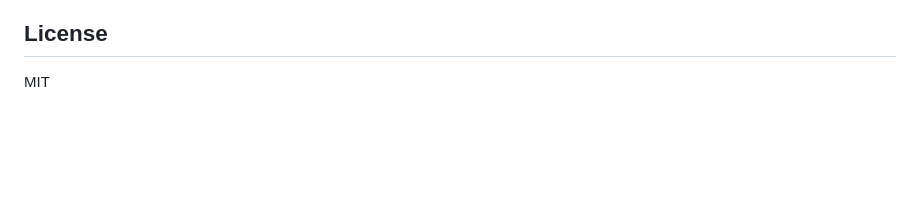
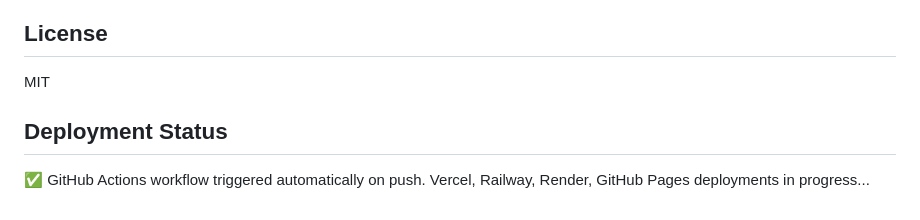
Before and after one commit to aseydaaksakal/cv-studio, a Markdown page: README.md, the part around the change. Rendered like a GitHub page; blank space fills up the shorter version.

```diff
--- a/README.md
+++ b/README.md
@@ -170,3 +170,8 @@ Web edition: no analytics, no server, no storage beyond your own browser. The re
 ## License
 
 MIT
+
+
+## Deployment Status
+✅ GitHub Actions workflow triggered automatically on push.
+Vercel, Railway, Render, GitHub Pages deployments in progress...
```
